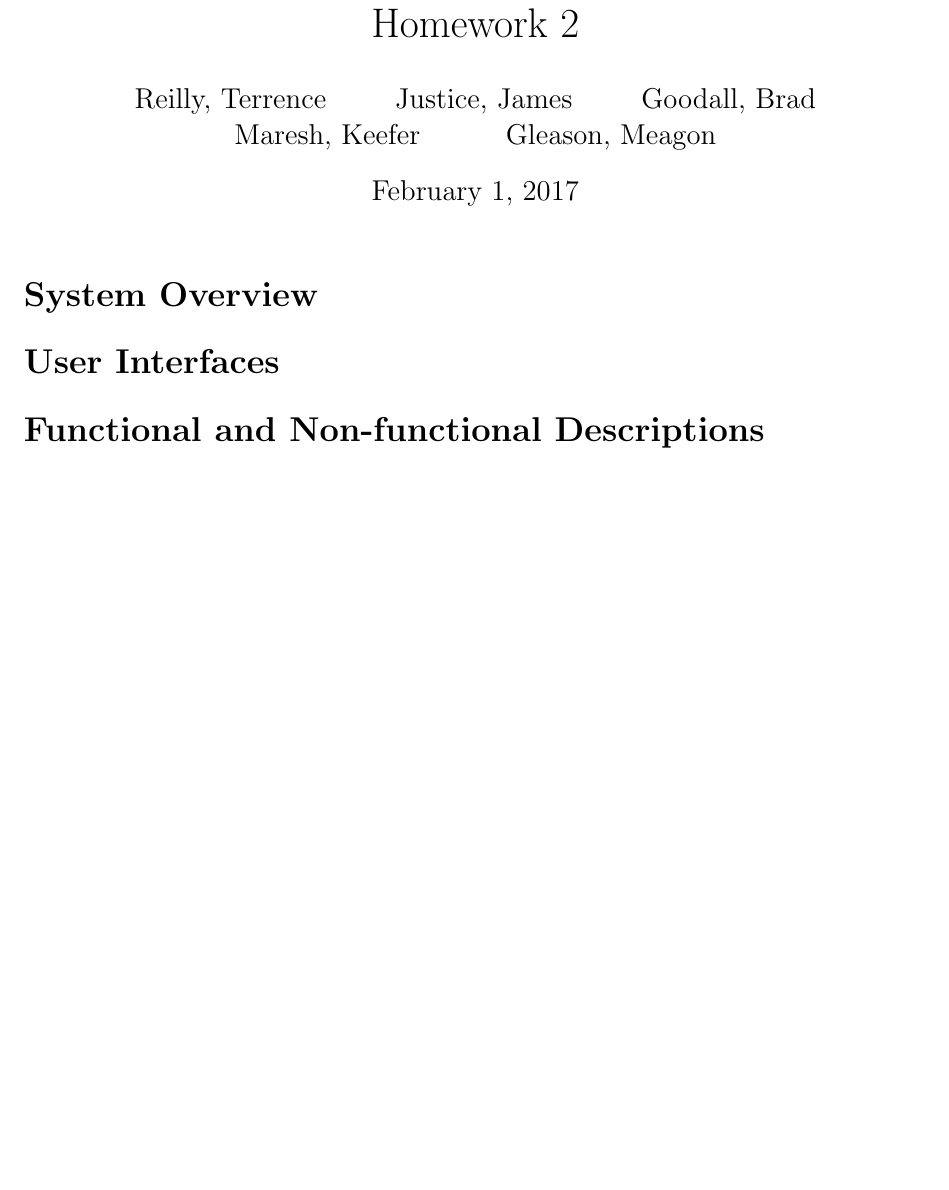
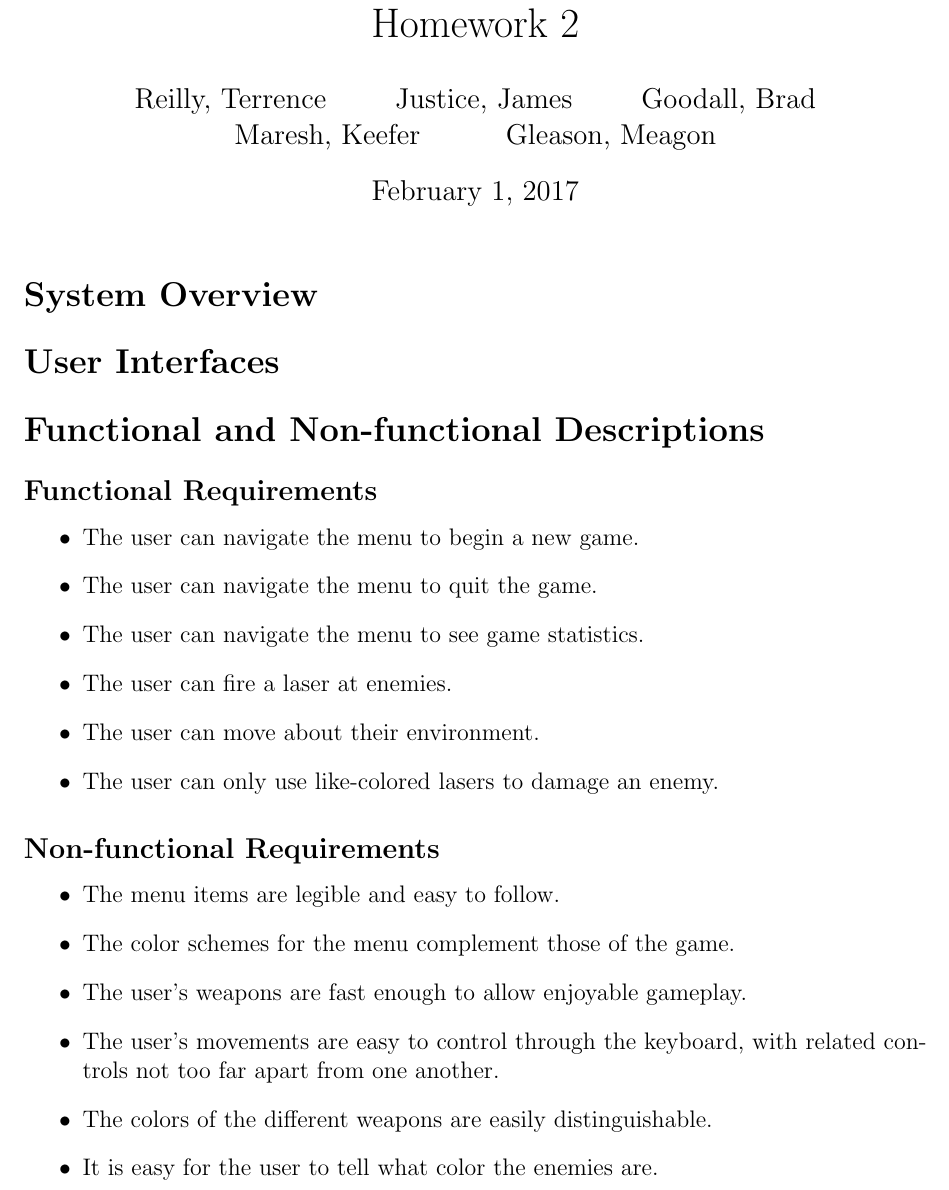
Before and after one commit to terrencepreilly/CPS410, a LaTeX problem sheet (hw2/src/hw2.tex, which reads hw2/src/questions/question_3.tex): part of the page before the commit and part of page 1 of 2 after it, cut so that both start at the same text, the shorter picture padded with empty space. Compiled offline with pdfLaTeX.

Commit message:
Finished functional/non-functional requirements

```diff
--- a/hw2/src/questions/question_3.tex
+++ b/hw2/src/questions/question_3.tex
@@ -1 +1,25 @@
 % Chapter 4	Functional and Nonfunctional Descriptions
+\subsection*{Functional Requirements}
+\begin{itemize}
+    % Menu
+    \item The user can navigate the menu to begin a new game.
+    \item The user can navigate the menu to quit the game.
+    \item The user can navigate the menu to see game statistics.
+    % Gameplay
+    \item The user can fire a laser at enemies.
+    \item The user can move about their environment.
+    \item The user can only use like-colored lasers to damage an enemy.
+\end{itemize}
+
+\subsection*{Non-functional Requirements}
+\begin{itemize}
+    % Menu
+    \item The menu items are legible and easy to follow.
+    \item The color schemes for the menu complement those of the game.
+    % Gameplay
+    \item The user's weapons are fast enough to allow enjoyable gameplay.
+    \item The user's movements are easy to control through the keyboard,
+          with related controls not too far apart from one another.
+    \item The colors of the different weapons are easily distinguishable.
+    \item It is easy for the user to tell what color the enemies are.
+\end{itemize}
```
Also changed, not shown: hw2/src/hw2.pdf.
